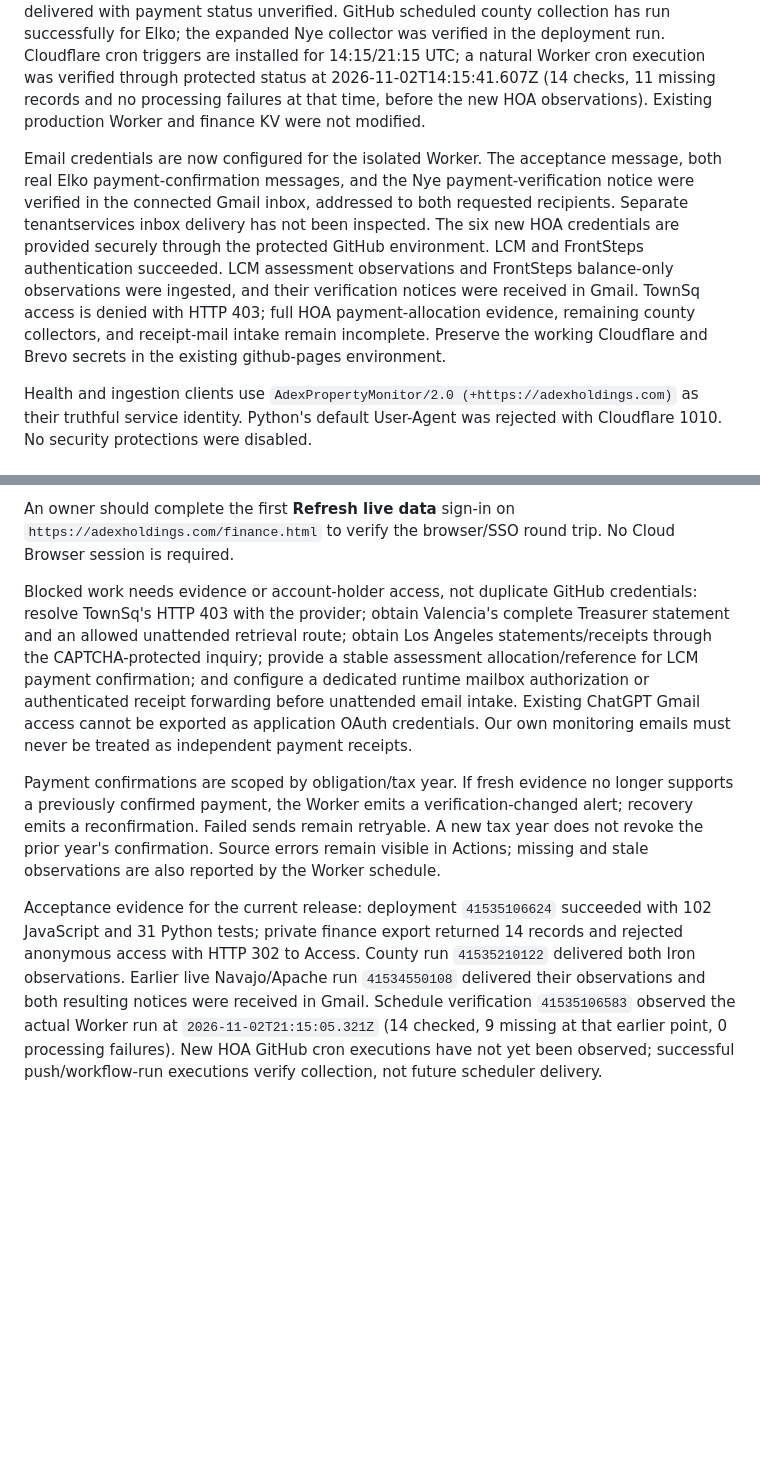
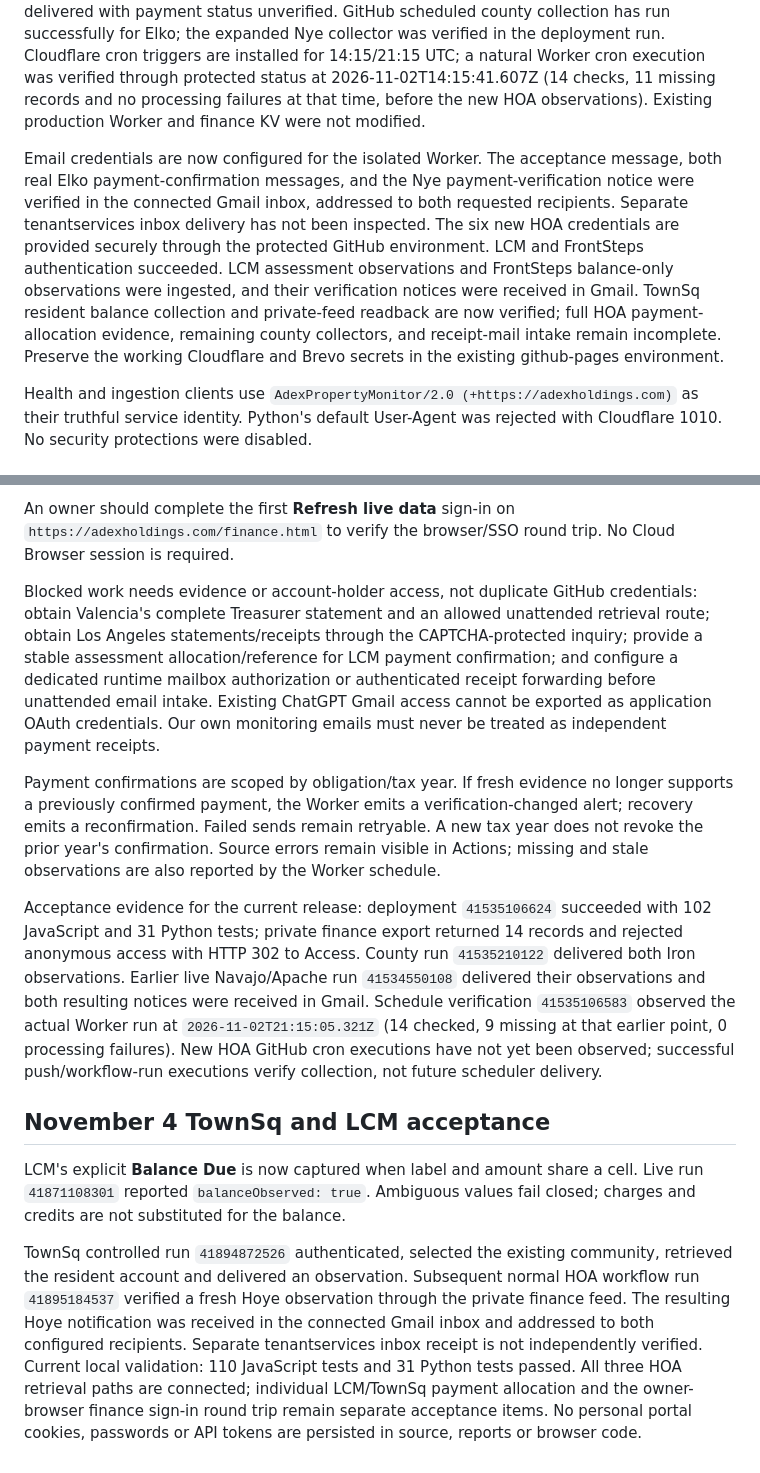
Before and after one commit to adexholdingstrust/adexholdingstrust.github.io, a Markdown page: monitoring/README.md, 2 parts joined by grey strips. Drawn GitHub-style; blank space fills up the shorter version.

```diff
--- a/monitoring/README.md
+++ b/monitoring/README.md
@@ -104,7 +104,7 @@ Verified latest deployment and three live county deliveries: https://github.com/
 
 Worker origin: `https://adex-hoa-monitor.tenantservices.workers.dev`. Dedicated KV: `a26688b05efe477eb9460c684dcfc08a`. The November 2 activation deploy sets live notifications on; its health check verifies storage, signing and the expected notification flag. Unsigned ingestion and status return 401; signed invalid input returns 400; signed status succeeds. Both Elko observations were delivered and classified `paid_confirmed`. The Nye bill was delivered with payment status unverified. GitHub scheduled county collection has run successfully for Elko; the expanded Nye collector was verified in the deployment run. Cloudflare cron triggers are installed for 14:15/21:15 UTC; a natural Worker cron execution was verified through protected status at 2026-11-02T14:15:41.607Z (14 checks, 11 missing records and no processing failures at that time, before the new HOA observations). Existing production Worker and finance KV were not modified.
 
-Email credentials are now configured for the isolated Worker. The acceptance message, both real Elko payment-confirmation messages, and the Nye payment-verification notice were verified in the connected Gmail inbox, addressed to both requested recipients. Separate tenantservices inbox delivery has not been inspected. The six new HOA credentials are provided securely through the protected GitHub environment. LCM and FrontSteps authentication succeeded. LCM assessment observations and FrontSteps balance-only observations were ingested, and their verification notices were received in Gmail. TownSq access is denied with HTTP 403; full HOA payment-allocation evidence, remaining county collectors, and receipt-mail intake remain incomplete. Preserve the working Cloudflare and Brevo secrets in the existing github-pages environment.
+Email credentials are now configured for the isolated Worker. The acceptance message, both real Elko payment-confirmation messages, and the Nye payment-verification notice were verified in the connected Gmail inbox, addressed to both requested recipients. Separate tenantservices inbox delivery has not been inspected. The six new HOA credentials are provided securely through the protected GitHub environment. LCM and FrontSteps authentication succeeded. LCM assessment observations and FrontSteps balance-only observations were ingested, and their verification notices were received in Gmail. TownSq resident balance collection and private-feed readback are now verified; full HOA payment-allocation evidence, remaining county collectors, and receipt-mail intake remain incomplete. Preserve the working Cloudflare and Brevo secrets in the existing github-pages environment.
 
 Health and ingestion clients use `AdexPropertyMonitor/2.0 (+https://adexholdings.com)` as their truthful service identity. Python's default User-Agent was rejected with Cloudflare 1010. No security protections were disabled.
 
@@ -178,8 +179,14 @@ FrontSteps payment-history discovery is disabled in the protected workflow. No p
 
 An owner should complete the first **Refresh live data** sign-in on `https://adexholdings.com/finance.html` to verify the browser/SSO round trip. No Cloud Browser session is required.
 
-Blocked work needs evidence or account-holder access, not duplicate GitHub credentials: resolve TownSq's HTTP 403 with the provider; obtain Valencia's complete Treasurer statement and an allowed unattended retrieval route; obtain Los Angeles statements/receipts through the CAPTCHA-protected inquiry; provide a stable assessment allocation/reference for LCM payment confirmation; and configure a dedicated runtime mailbox authorization or authenticated receipt forwarding before unattended email intake. Existing ChatGPT Gmail access cannot be exported as application OAuth credentials. Our own monitoring emails must never be treated as independent payment receipts.
+Blocked work needs evidence or account-holder access, not duplicate GitHub credentials: obtain Valencia's complete Treasurer statement and an allowed unattended retrieval route; obtain Los Angeles statements/receipts through the CAPTCHA-protected inquiry; provide a stable assessment allocation/reference for LCM payment confirmation; and configure a dedicated runtime mailbox authorization or authenticated receipt forwarding before unattended email intake. Existing ChatGPT Gmail access cannot be exported as application OAuth credentials. Our own monitoring emails must never be treated as independent payment receipts.
 
 Payment confirmations are scoped by obligation/tax year. If fresh evidence no longer supports a previously confirmed payment, the Worker emits a verification-changed alert; recovery emits a reconfirmation. Failed sends remain retryable. A new tax year does not revoke the prior year's confirmation. Source errors remain visible in Actions; missing and stale observations are also reported by the Worker schedule.
 
 Acceptance evidence for the current release: deployment `41535106624` succeeded with 102 JavaScript and 31 Python tests; private finance export returned 14 records and rejected anonymous access with HTTP 302 to Access. County run `41535210122` delivered both Iron observations. Earlier live Navajo/Apache run `41534550108` delivered their observations and both resulting notices were received in Gmail. Schedule verification `41535106583` observed the actual Worker run at `2026-11-02T21:15:05.321Z` (14 checked, 9 missing at that earlier point, 0 processing failures). New HOA GitHub cron executions have not yet been observed; successful push/workflow-run executions verify collection, not future scheduler delivery.
+
+## November 4 TownSq and LCM acceptance
+
+LCM's explicit **Balance Due** is now captured when label and amount share a cell. Live run `41871108301` reported `balanceObserved: true`. Ambiguous values fail closed; charges and credits are not substituted for the balance.
+
+TownSq controlled run `41894872526` authenticated, selected the existing community, retrieved the resident account and delivered an observation. Subsequent normal HOA workflow run `41895184537` verified a fresh Hoye observation through the private finance feed. The resulting Hoye notification was received in the connected Gmail inbox and addressed to both configured recipients. Separate tenantservices inbox receipt is not independently verified. Current local validation: 110 JavaScript tests and 31 Python tests passed. All three HOA retrieval paths are connected; individual LCM/TownSq payment allocation and the owner-browser finance sign-in round trip remain separate acceptance items. No personal portal cookies, passwords or API tokens are persisted in source, reports or browser code.
```
Also changed, not shown: other parts of monitoring/README.md (+6 -5 lines).
